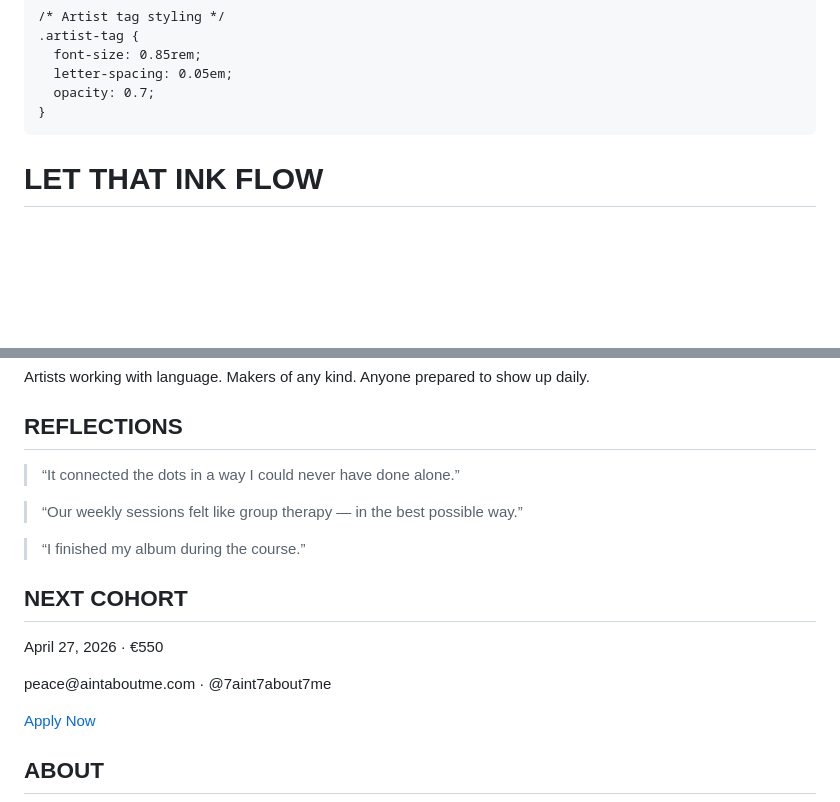
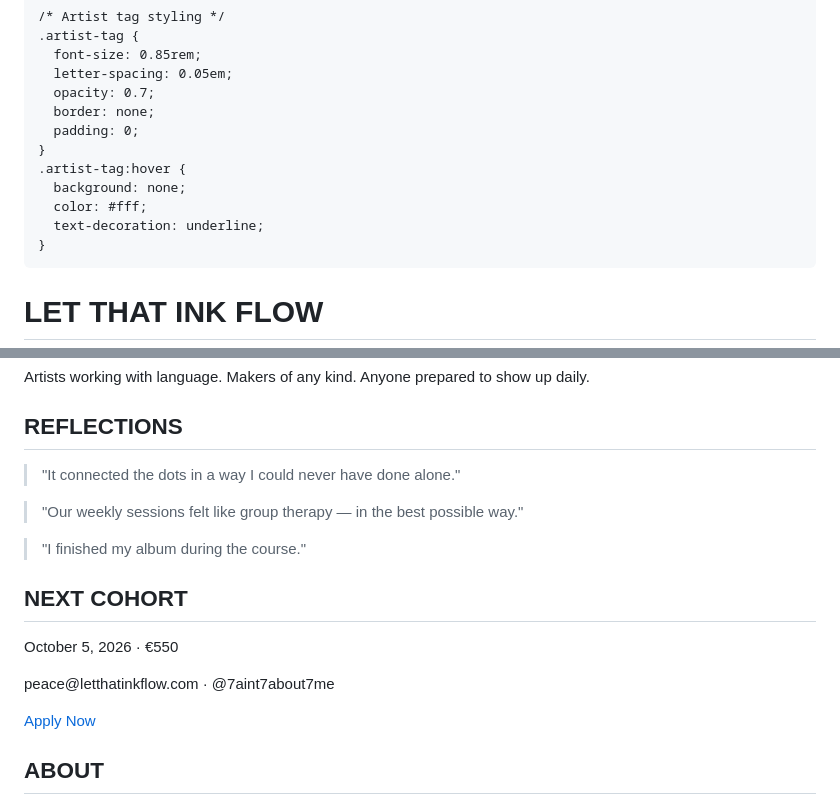
Before and after one commit to unitedcolorsofrqm-cmyk/my-website, a Markdown page: README.md, 2 parts joined by grey strips. Drawn GitHub-style; blank space fills up the shorter version.

Commit message:
Update reflections and contact information in README

```diff
--- a/README.md
+++ b/README.md
@@ -123,6 +123,13 @@
       font-size: 0.85rem;
       letter-spacing: 0.05em;
       opacity: 0.7;
+      border: none;
+      padding: 0;
+    }
+    .artist-tag:hover {
+      background: none;
+      color: #fff;
+      text-decoration: underline;
     }
   </style>
 </head>
@@ -169,16 +176,16 @@
   <!-- Reflections -->
   <section>
     <h2>REFLECTIONS</h2>
-    <blockquote>“It connected the dots in a way I could never have done alone.”</blockquote>
-    <blockquote>“Our weekly sessions felt like group therapy — in the best possible way.”</blockquote>
-    <blockquote>“I finished my album during the course.”</blockquote>
+    <blockquote>"It connected the dots in a way I could never have done alone."</blockquote>
+    <blockquote>"Our weekly sessions felt like group therapy — in the best possible way."</blockquote>
+    <blockquote>"I finished my album during the course."</blockquote>
   </section>
 
   <!-- Call to Action -->
   <section>
     <h2>NEXT COHORT</h2>
-    <p>April 27, 2026 · €550</p>
-    <p>peace@aintaboutme.com · @7aint7about7me</p>
+    <p>October 5, 2026 · €550</p>
+    <p>peace@letthatinkflow.com · @7aint7about7me</p>
     <div class="cta">
       <a href="mailto:peace@letthatinkflow.com">Apply Now</a>
     </div>
```
Also changed, not shown: other parts of README.md (+1 -1 lines).
